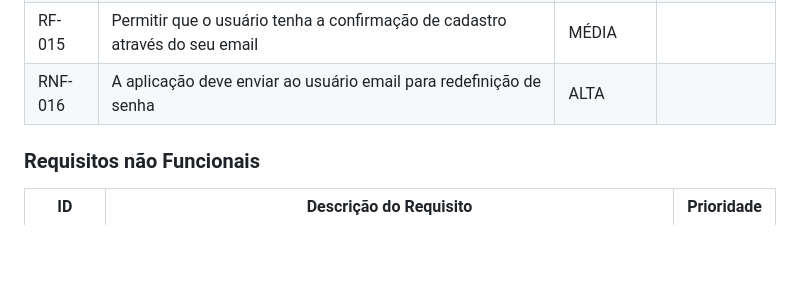
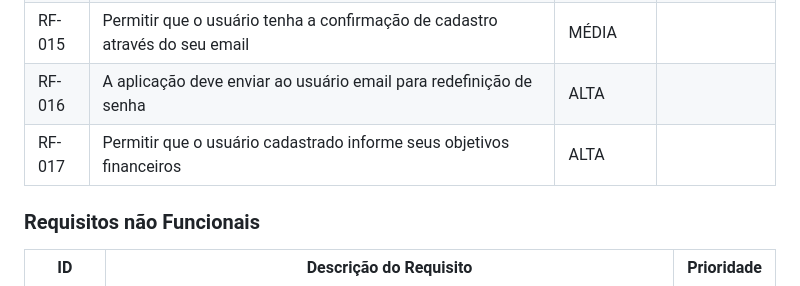
Before and after one commit to ICEI-PUC-Minas-PMV-SI/pmv-si-2023-1-e1-proj-web-t3-organizacao_financeira, a Markdown page: docs/especification.md, the part around the change. Drawn GitHub-style; blank space fills up the shorter version.

Commit message:
Adicionado RF-017
Foi adicionado para atender historia de usuário de Carina, Daniel "Definir objetivos e metas de economia"

```diff
--- a/docs/especification.md
+++ b/docs/especification.md
@@ -47,7 +47,8 @@ As tabelas que se seguem apresentam os requisitos funcionais e não funcionais q
 |RF-013| Mostrar gráficos com o balanço do usuário   | MÉDIA | |
 |RF-014| Permitir que o usuário consiga suporte via chat   | MÉDIA | |
 |RF-015| Permitir que o usuário tenha a confirmação de cadastro através do seu email|  MÉDIA |
-|RNF-016| A aplicação deve enviar ao usuário email para redefinição de senha |  ALTA |
+|RF-016| A aplicação deve enviar ao usuário email para redefinição de senha |  ALTA |
+|RF-017| Permitir que o usuário cadastrado informe seus objetivos financeiros |  ALTA |
 
 
 ### Requisitos não Funcionais
```
